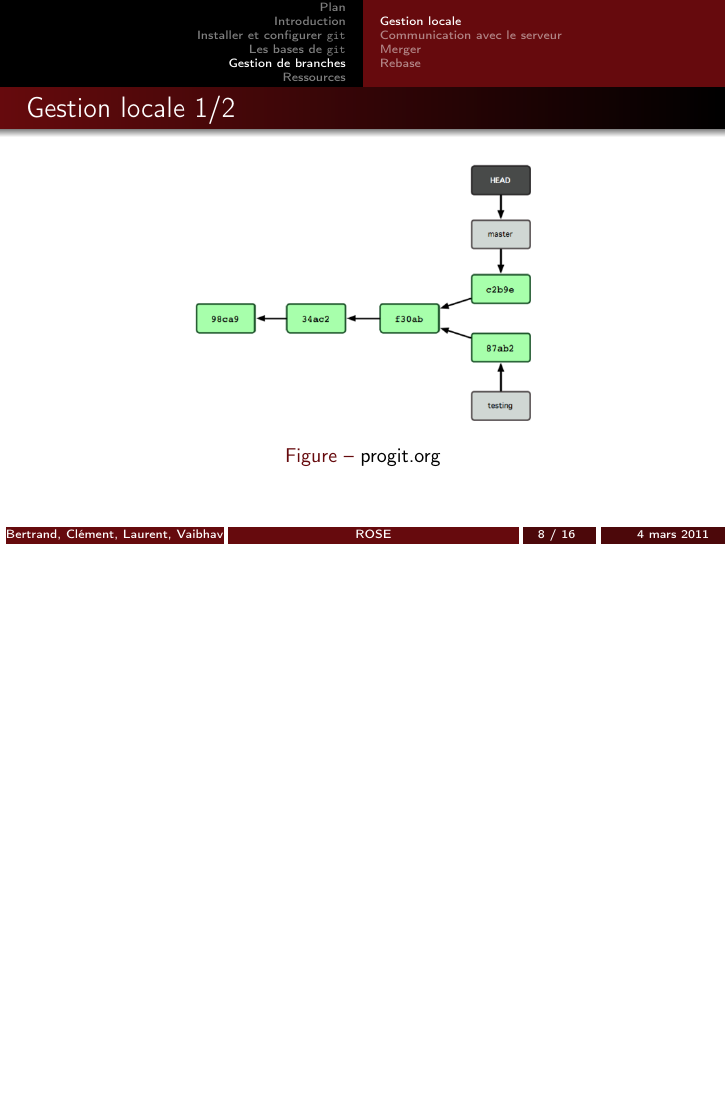
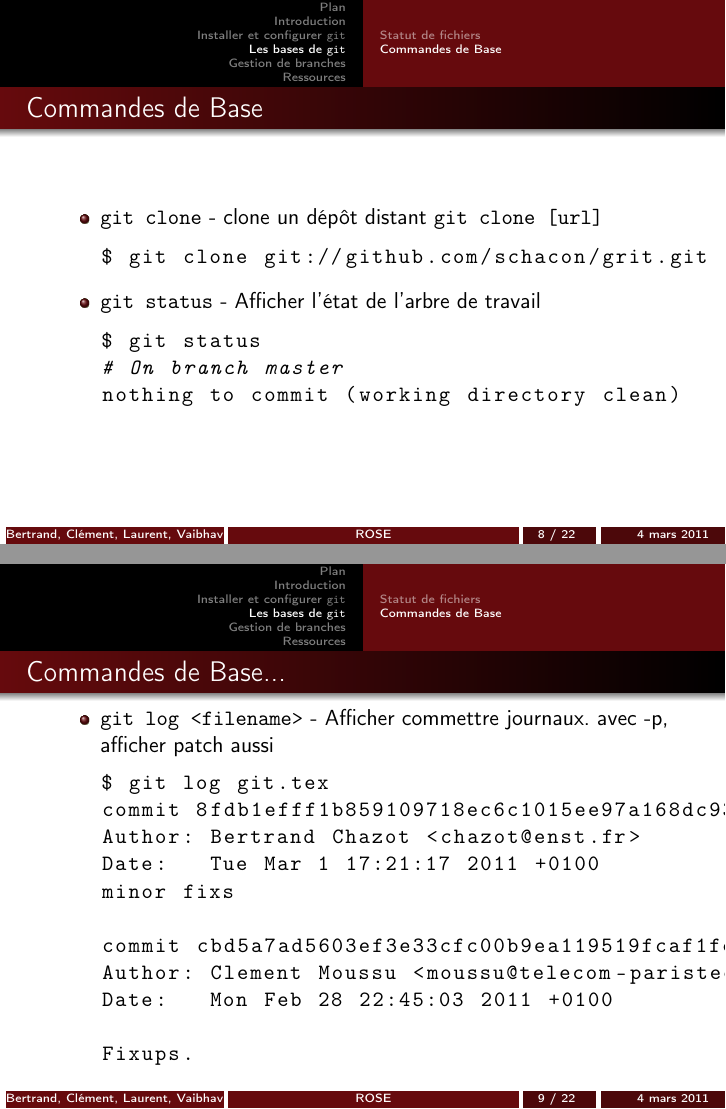
Before and after one commit to B-C/Presentation_Git, LaTeX slides (git.tex): page 8 of 16 before the commit and pages 8 and 9 of 22 after it, the two joined at a grey line, the shorter picture padded with empty space. Compiled offline with pdfLaTeX.

Commit message:
Ajouter Commandes de Base - Git

```diff
--- a/git.tex
+++ b/git.tex
@@ -123,3 +123,40 @@
   \end{figure}
 \end{frame}
 
+\subsection*{Commandes de Base}
+\begin{frame}[containsverbatim]{Commandes de Base}
+  \begin{itemize}
+  \item \lstinline|git clone| - clone un dépôt distant \lstinline|git clone [url]|
+\begin{lstlisting}
+$ git clone git://github.com/schacon/grit.git
+\end{lstlisting}
+  \item \lstinline|git status| - Afficher l'état de l'arbre de travail
+\begin{lstlisting}
+$ git status
+# On branch master
+nothing to commit (working directory clean)
+\end{lstlisting}
+\end{itemize}
+\end{frame}
+
+\begin{frame}[containsverbatim]{Commandes de Base...}
+  \begin{itemize}
+
+\item \lstinline|git log <filename>| - Afficher commettre journaux. avec -p, afficher patch aussi
+\begin{lstlisting}
+$ git log git.tex
+commit 8fdb1efff1b859109718ec6c1015ee97a168dc93
+Author: Bertrand Chazot <chazot@enst.fr>
+Date:   Tue Mar 1 17:21:17 2011 +0100
+minor fixs
+
+commit cbd5a7ad5603ef3e33cfc00b9ea119519fcaf1fe
+Author: Clement Moussu <moussu@telecom-paristech.fr>
+Date:   Mon Feb 28 22:45:03 2011 +0100
+
+Fixups.
+\end{lstlisting}
+\end{itemize}
+\end{frame}
+
+\begin{frame}[containsverbatim]{Commandes de Base...}
@@ -125,0 +178 @@
+\begin{frame}[containsverbatim]{Commandes de Base...}
@@ -125,0 +191 @@
+\begin{frame}[containsverbatim]{Commandes de Base...}
@@ -125,0 +213 @@
+\begin{frame}[containsverbatim]{Commandes de Base...}
```
Also changed, not shown: git.tex (63 more changed lines).
